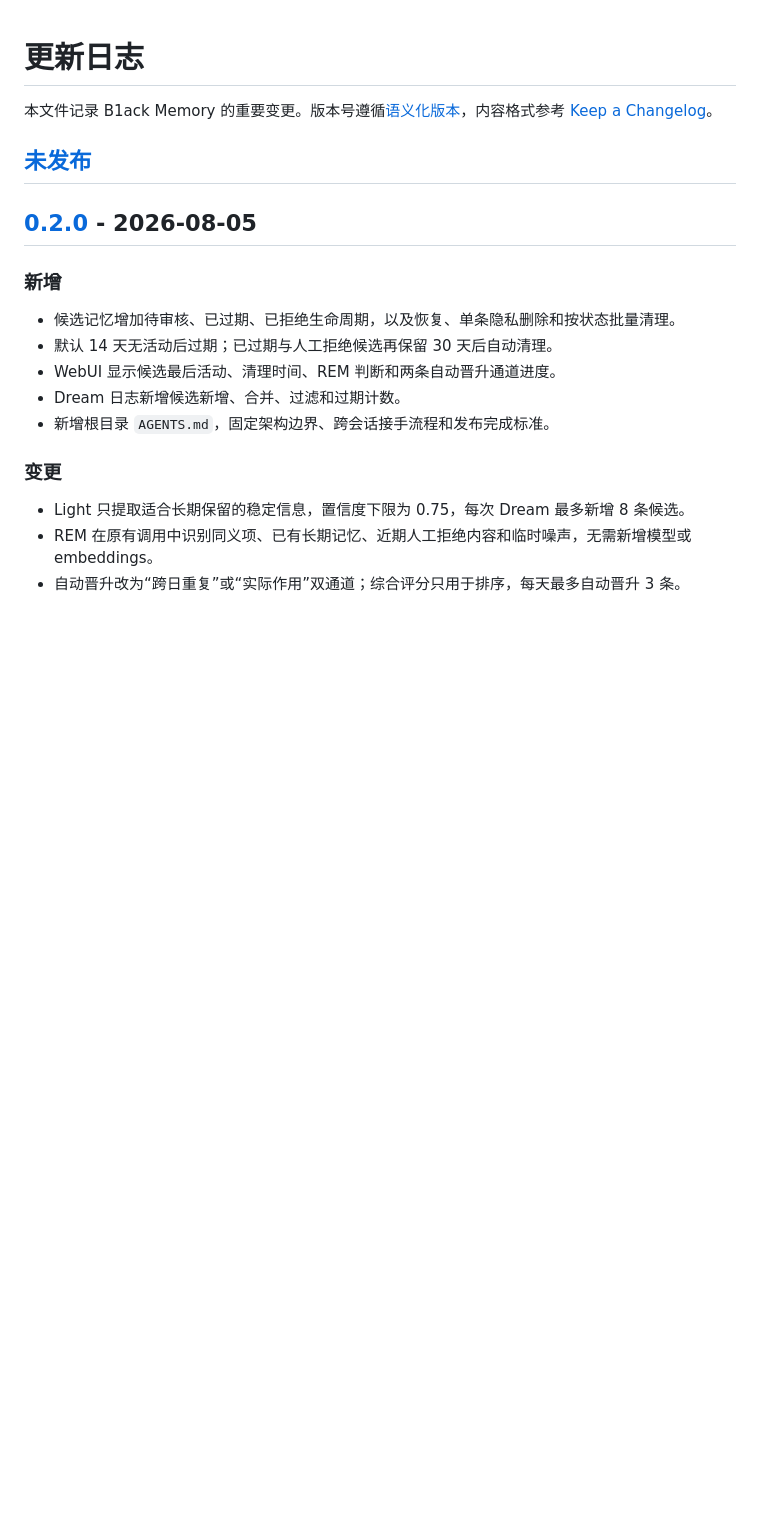
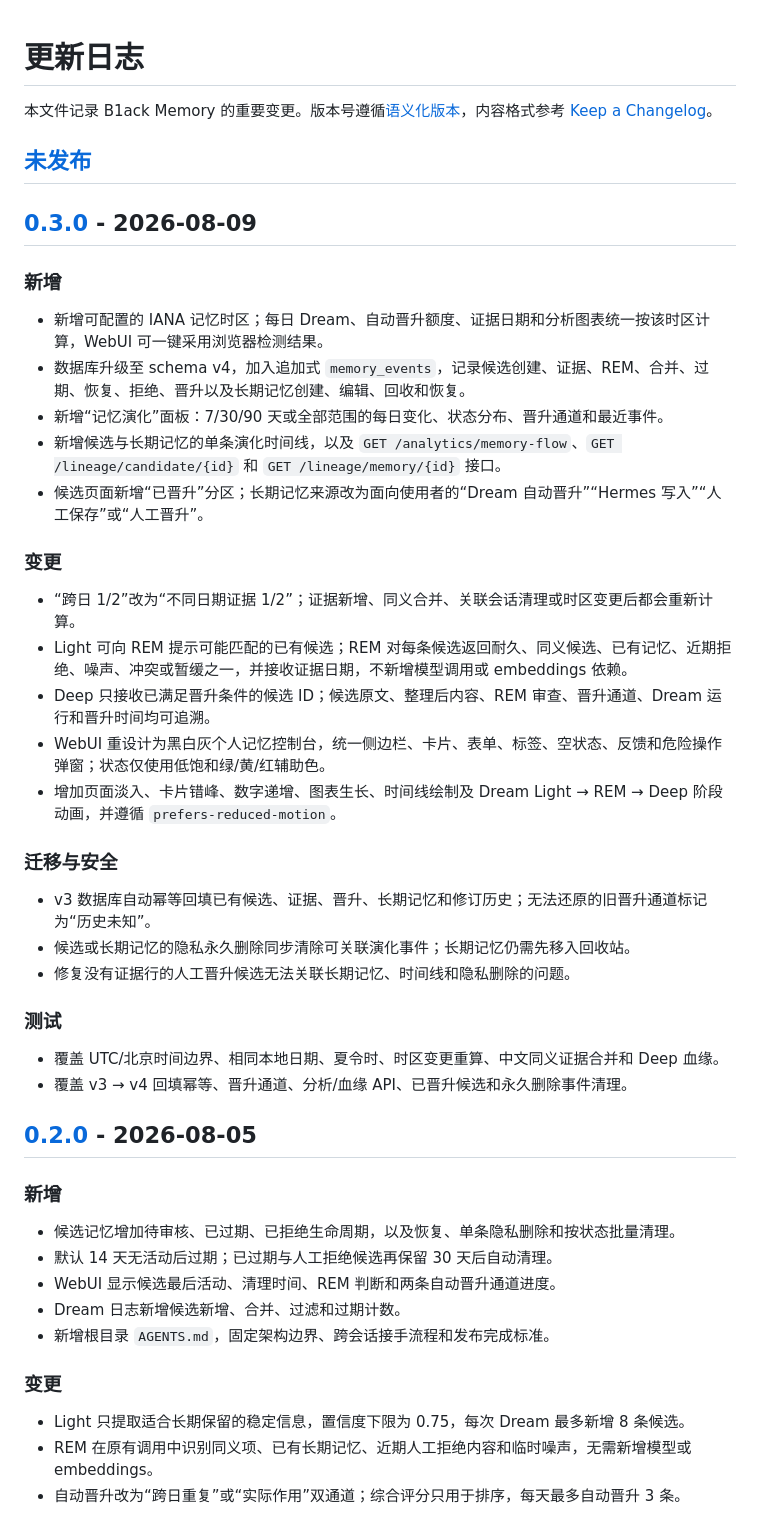
Before and after one commit to B1ackHand666/B1ack-Memory, a Markdown page: CHANGELOG.md, the part around one of its changes. GitHub-like rendering; blank space fills up the shorter version.

```diff
--- a/CHANGELOG.md
+++ b/CHANGELOG.md
@@ -3,6 +3,35 @@
 本文件记录 B1ack Memory 的重要变更。版本号遵循[语义化版本](https://semver.org/lang/zh-CN/)，内容格式参考 [Keep a Changelog](https://keepachangelog.com/zh-CN/1.1.0/)。
 
 ## [未发布]
+
+## [0.3.0] - 2026-08-09
+
+### 新增
+
+- 新增可配置的 IANA 记忆时区；每日 Dream、自动晋升额度、证据日期和分析图表统一按该时区计算，WebUI 可一键采用浏览器检测结果。
+- 数据库升级至 schema v4，加入追加式 `memory_events`，记录候选创建、证据、REM、合并、过期、恢复、拒绝、晋升以及长期记忆创建、编辑、回收和恢复。
+- 新增“记忆演化”面板：7/30/90 天或全部范围的每日变化、状态分布、晋升通道和最近事件。
+- 新增候选与长期记忆的单条演化时间线，以及 `GET /analytics/memory-flow`、`GET /lineage/candidate/{id}` 和 `GET /lineage/memory/{id}` 接口。
+- 候选页面新增“已晋升”分区；长期记忆来源改为面向使用者的“Dream 自动晋升”“Hermes 写入”“人工保存”或“人工晋升”。
+
+### 变更
+
+- “跨日 1/2”改为“不同日期证据 1/2”；证据新增、同义合并、关联会话清理或时区变更后都会重新计算。
+- Light 可向 REM 提示可能匹配的已有候选；REM 对每条候选返回耐久、同义候选、已有记忆、近期拒绝、噪声、冲突或暂缓之一，并接收证据日期，不新增模型调用或 embeddings 依赖。
+- Deep 只接收已满足晋升条件的候选 ID；候选原文、整理后内容、REM 审查、晋升通道、Dream 运行和晋升时间均可追溯。
+- WebUI 重设计为黑白灰个人记忆控制台，统一侧边栏、卡片、表单、标签、空状态、反馈和危险操作弹窗；状态仅使用低饱和绿/黄/红辅助色。
+- 增加页面淡入、卡片错峰、数字递增、图表生长、时间线绘制及 Dream Light → REM → Deep 阶段动画，并遵循 `prefers-reduced-motion`。
+
+### 迁移与安全
+
+- v3 数据库自动幂等回填已有候选、证据、晋升、长期记忆和修订历史；无法还原的旧晋升通道标记为“历史未知”。
+- 候选或长期记忆的隐私永久删除同步清除可关联演化事件；长期记忆仍需先移入回收站。
+- 修复没有证据行的人工晋升候选无法关联长期记忆、时间线和隐私删除的问题。
+
+### 测试
+
+- 覆盖 UTC/北京时间边界、相同本地日期、夏令时、时区变更重算、中文同义证据合并和 Deep 血缘。
+- 覆盖 v3 → v4 回填幂等、晋升通道、分析/血缘 API、已晋升候选和永久删除事件清理。
 
 ## [0.2.0] - 2026-08-05
 
```
Also changed, not shown: other parts of CHANGELOG.md (+2 -1 lines), AGENTS.md (+3 -3 lines), README.md (+20 -9 lines), screenshots/webui-candidates-v0.3.0.png (added), screenshots/webui-evolution-v0.3.0.png (added), 15 other files.
